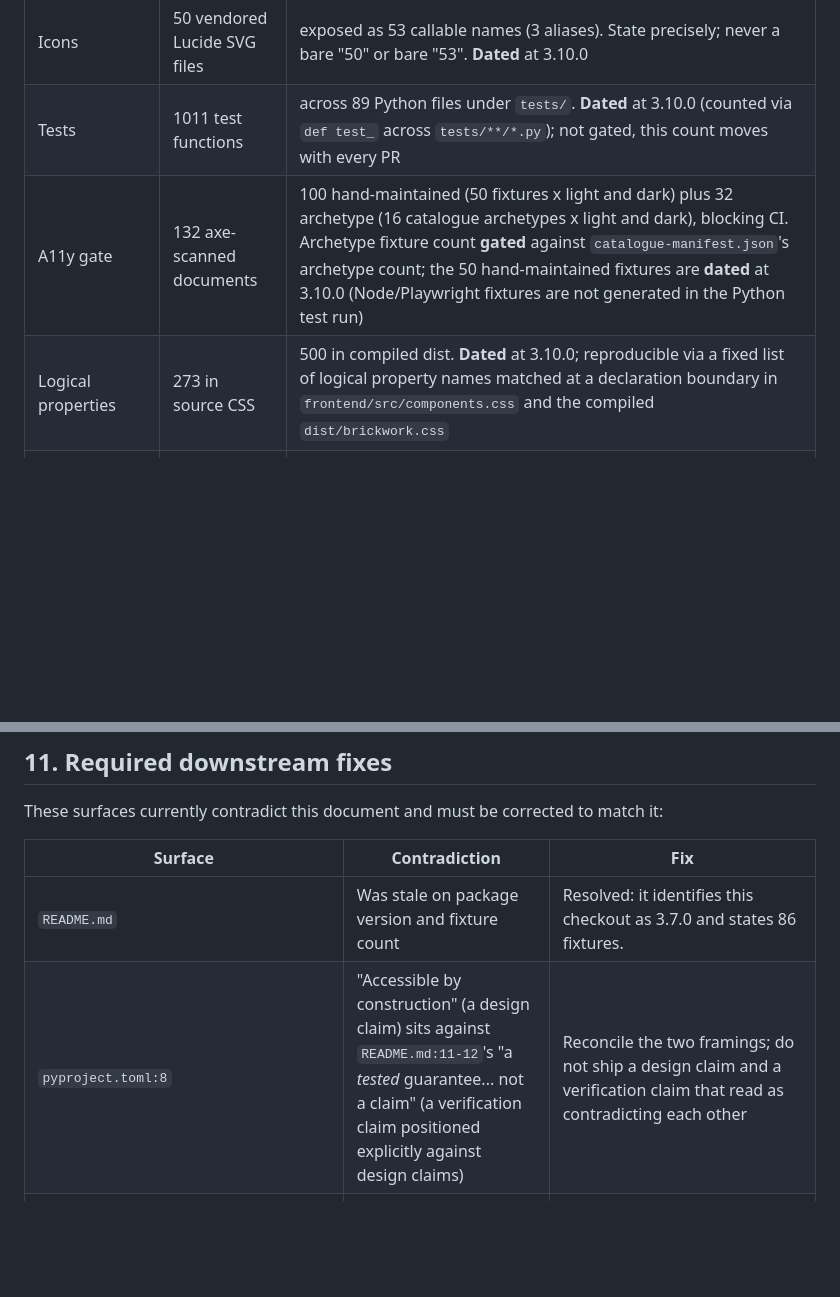
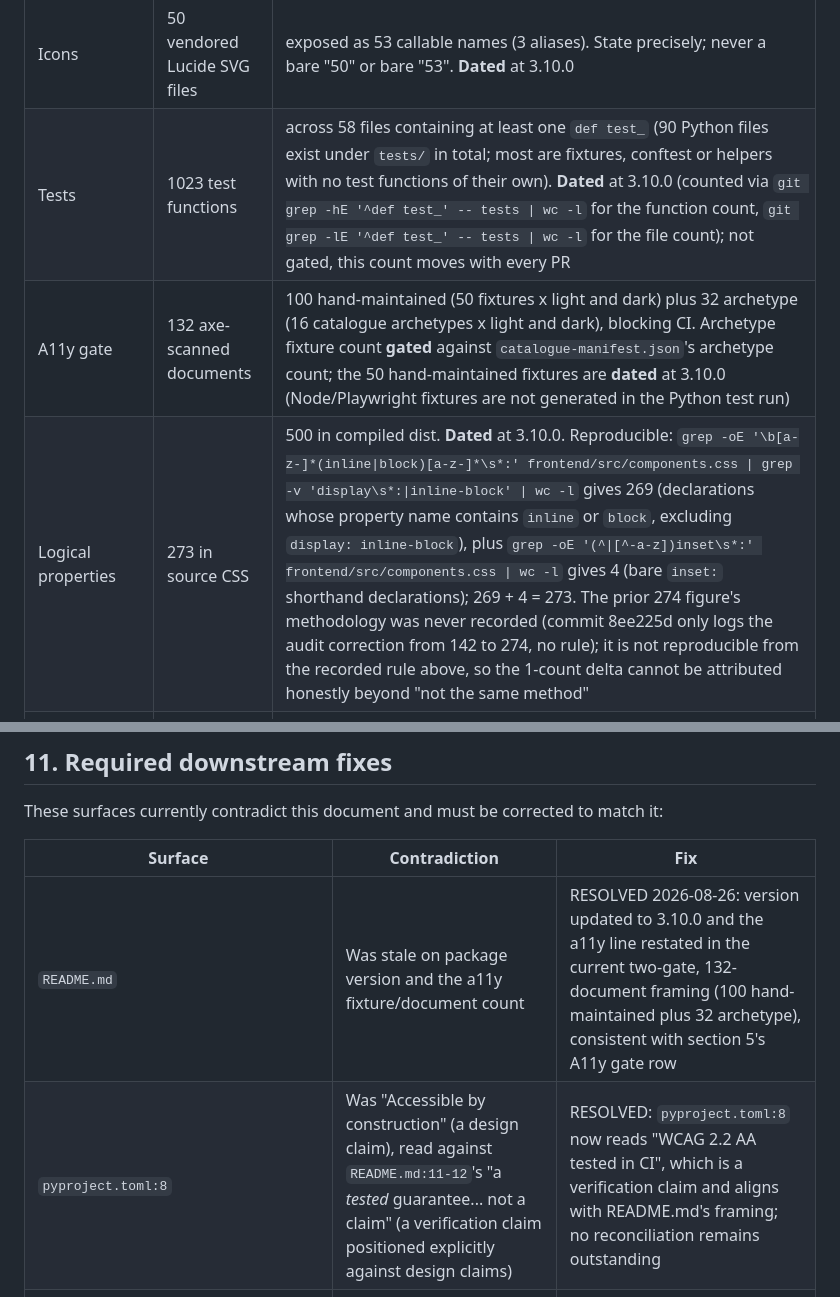
Before and after one commit to icvoss/django-brickwork, a Markdown page: docs/POSITIONING.md, 2 parts joined by grey strips. Rendered like a GitHub page; blank space fills up the shorter version.

```diff
--- a/docs/POSITIONING.md
+++ b/docs/POSITIONING.md
@@ -185,9 +185,9 @@ sight, and are refreshed by hand at the next audit.
 | Alpine components | 15 | bwDropdown, bwTabs, bwModal, bwToastRegion, bwToast, bwCombobox, bwDismissible, bwTooltip, bwTagInput, bwDropzone, bwSidebarCollapse, bwSlideOver, bwTableSelection, bwSortable, bwThemeSwitch. **Gated** by parsing the `Alpine.data(...)` calls in `frontend/src/js/index.js`'s single registration point |
 | Examples | 42 | 16 archetype pages, 26 sections. **Gated** against `catalogue-manifest.json` |
 | Icons | 50 vendored Lucide SVG files | exposed as 53 callable names (3 aliases). State precisely; never a bare "50" or bare "53". **Dated** at 3.10.0 |
-| Tests | 1011 test functions | across 89 Python files under `tests/`. **Dated** at 3.10.0 (counted via `def test_` across `tests/**/*.py`); not gated, this count moves with every PR |
+| Tests | 1023 test functions | across 58 files containing at least one `def test_` (90 Python files exist under `tests/` in total; most are fixtures, conftest or helpers with no test functions of their own). **Dated** at 3.10.0 (counted via `git grep -hE '^def test_' -- tests \| wc -l` for the function count, `git grep -lE '^def test_' -- tests \| wc -l` for the file count); not gated, this count moves with every PR |
 | A11y gate | 132 axe-scanned documents | 100 hand-maintained (50 fixtures x light and dark) plus 32 archetype (16 catalogue archetypes x light and dark), blocking CI. Archetype fixture count **gated** against `catalogue-manifest.json`'s archetype count; the 50 hand-maintained fixtures are **dated** at 3.10.0 (Node/Playwright fixtures are not generated in the Python test run) |
-| Logical properties | 273 in source CSS | 500 in compiled dist. **Dated** at 3.10.0; reproducible via a fixed list of logical property names matched at a declaration boundary in `frontend/src/components.css` and the compiled `dist/brickwork.css` |
+| Logical properties | 273 in source CSS | 500 in compiled dist. **Dated** at 3.10.0. Reproducible: `grep -oE '\b[a-z-]*(inline\|block)[a-z-]*\s*:' frontend/src/components.css \| grep -v 'display\s*:\|inline-block' \| wc -l` gives 269 (declarations whose property name contains `inline` or `block`, excluding `display: inline-block`), plus `grep -oE '(^\|[^-a-z])inset\s*:' frontend/src/components.css \| wc -l` gives 4 (bare `inset:` shorthand declarations); 269 + 4 = 273. The prior 274 figure's methodology was never recorded (commit 8ee225d only logs the audit correction from 142 to 274, no rule); it is not reproducible from the recorded rule above, so the 1-count delta cannot be attributed honestly beyond "not the same method" |
 | Version | 3.10.0 | consistent in `pyproject.toml` and `src/brickwork/__init__.py`. **Gated** |
 | Hard runtime dependency | Django only | |
 | Theme axes | 4 verified working | brand, theme, density, direction |
@@ -293,8 +293,8 @@ match it:
 
 | Surface | Contradiction | Fix |
 |---|---|---|
-| `README.md` | Was stale on package version and fixture count | Resolved: it identifies this checkout as 3.7.0 and states 86 fixtures. |
-| `pyproject.toml:8` | "Accessible by construction" (a design claim) sits against `README.md:11-12`'s "a *tested* guarantee... not a claim" (a verification claim positioned explicitly against design claims) | Reconcile the two framings; do not ship a design claim and a verification claim that read as contradicting each other |
+| `README.md` | Was stale on package version and the a11y fixture/document count | RESOLVED 2026-08-26: version updated to 3.10.0 and the a11y line restated in the current two-gate, 132-document framing (100 hand-maintained plus 32 archetype), consistent with section 5's A11y gate row |
+| `pyproject.toml:8` | Was "Accessible by construction" (a design claim), read against `README.md:11-12`'s "a *tested* guarantee... not a claim" (a verification claim positioned explicitly against design claims) | RESOLVED: `pyproject.toml:8` now reads "WCAG 2.2 AA tested in CI", which is a verification claim and aligns with README.md's framing; no reconciliation remains outstanding |
 | `PILOT-ADOPTION-BRIEF.md` | Was pinned to 0.3.0 and the private index, and dropped "professional" from the definition | RESOLVED 2026-08-24: rewritten as a routing quickstart and renamed `docs/QUICKSTART.md` |
 | Four documents each currently state brickwork's singular value differently: `README.md:10-13` ("its value is the professional baseline"), `docs/BRANDING.md:3-4` ("brickwork's whole point is that you rebrand it by overriding tokens"), `docs/DESIGN.md:15-18` (the beautiful-defaults founding statement), `pyproject.toml:8` (the category definition) | Four different leads for one product | This document settles it: beautiful defaults, proved by the examples (section 3), is the lead. Token-first rebranding (4.3) and the professional/tested-accessibility framing (4.2) become supporting claims, not competing leads |
 
```
Also changed, not shown: README.md (+4 -3 lines).
